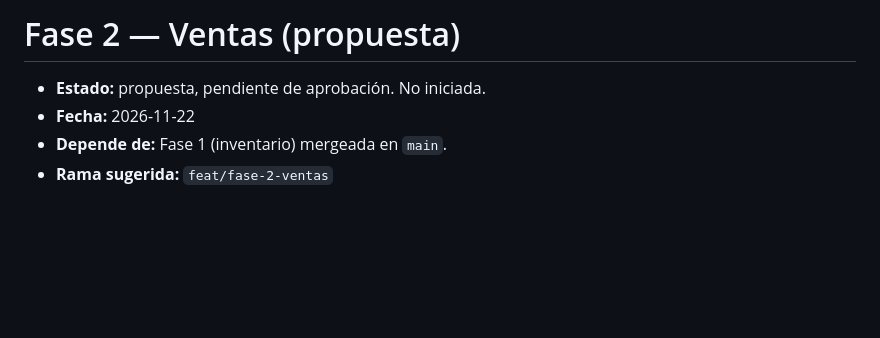
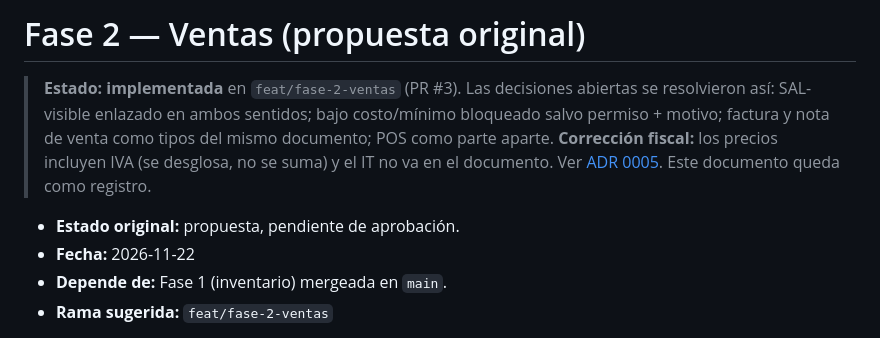
Before and after one commit to Cristian-Claure/ERP-CCP, a Markdown page: docs/roadmap/fase-2-ventas.md, the part around the change. Drawn GitHub-style; blank space fills up the shorter version.

```diff
--- a/docs/roadmap/fase-2-ventas.md
+++ b/docs/roadmap/fase-2-ventas.md
@@ -1,6 +1,12 @@
-# Fase 2 — Ventas (propuesta)
+# Fase 2 — Ventas (propuesta original)
 
-- **Estado:** propuesta, pendiente de aprobación. No iniciada.
+> **Estado: implementada** en `feat/fase-2-ventas` (PR #3). Las decisiones abiertas se resolvieron así:
+> SAL- visible enlazado en ambos sentidos; bajo costo/mínimo bloqueado salvo permiso + motivo; factura y
+> nota de venta como tipos del mismo documento; POS como parte aparte. **Corrección fiscal:** los precios
+> incluyen IVA (se desglosa, no se suma) y el IT no va en el documento. Ver
+> [ADR 0005](../adr/0005-ventas-impuestos-y-cuentas-por-cobrar.md). Este documento queda como registro.
+
+- **Estado original:** propuesta, pendiente de aprobación.
 - **Fecha:** 2026-11-22
 - **Depende de:** Fase 1 (inventario) mergeada en `main`.
 - **Rama sugerida:** `feat/fase-2-ventas`
```
Also changed, not shown: CLAUDE.md (+28 -1 lines), README.md (+17 -2 lines), docs/CREDITS.md (added, +19 -0 lines), docs/LICENSES.md (added, +105 -0 lines), docs/screenshots/customer-statement.png (added), docs/screenshots/print.png (added), docs/screenshots/sale.png (added), 1 other file.
